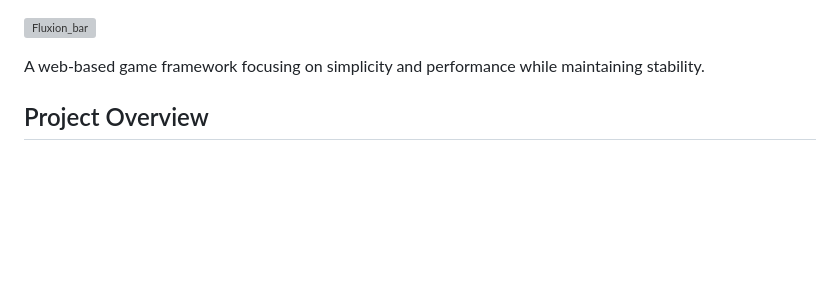
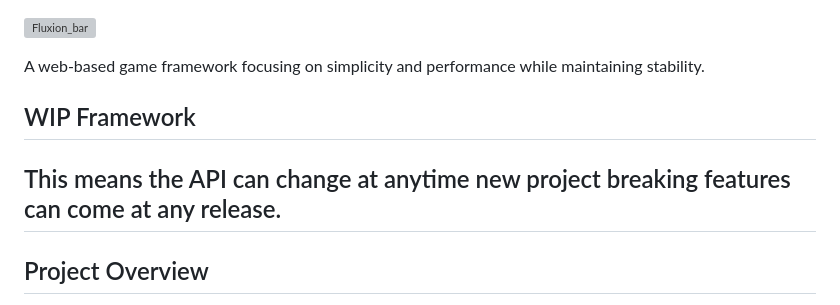
Before and after one commit to kisstp2006/Fluxion-Js, a Markdown page: README.md, the part around the change. Drawn GitHub-style; blank space fills up the shorter version; grey boxes are pictures that could not be loaded.

```diff
--- a/README.md
+++ b/README.md
@@ -3,7 +3,9 @@
 ![Fluxion_bar](https://github.com/user-attachments/assets/32c05373-d596-4e6e-ab70-ce3072a74424)
 
 A web-based game framework focusing on simplicity and performance while maintaining stability.
-
+## WIP Framework
+ This means the API can change at anytime new project breaking features can come at any release.
+---
 ## Project Overview
 
 FulxionJs is a JavaScript framework designed specifically for creating lightweight and high-performance games. The framework emphasizes minimalism in code structure, making it easy to use while still providing robust features for complex applications.
```
